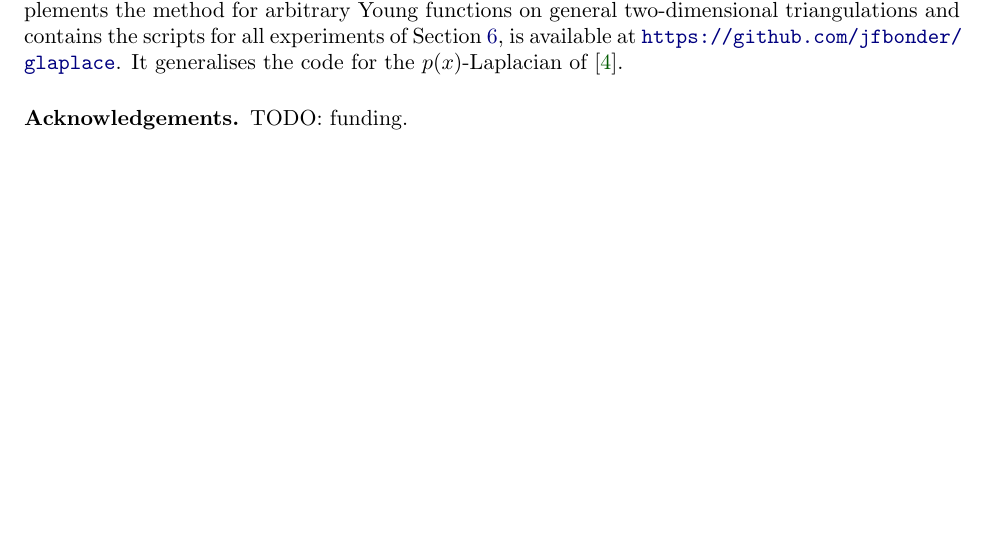
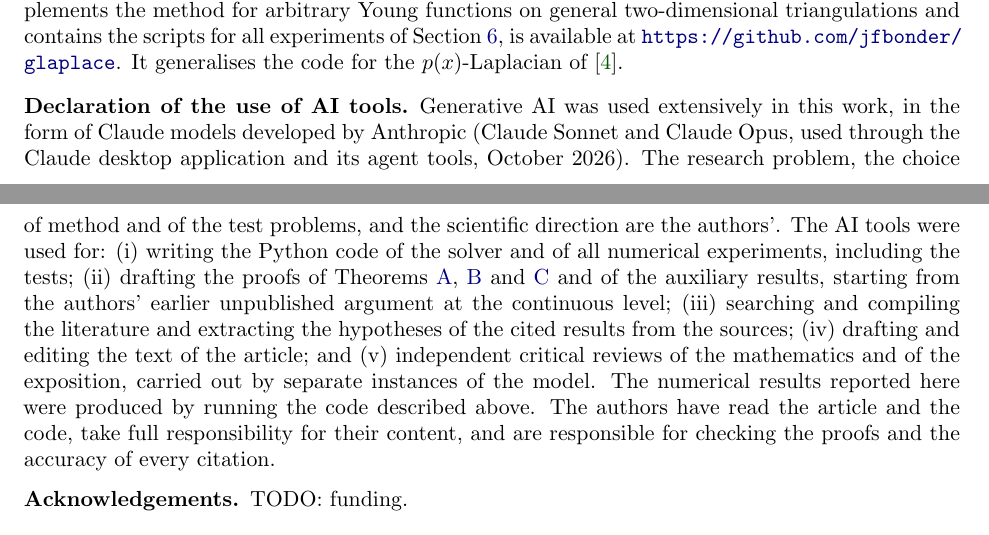
Before and after one commit to jfbonder/glaplace, a LaTeX paper (paper/main.tex): part of page 22 of 24 before the commit and two parts of pages 22 and 23 of 25 after it, the two joined at a grey line, cut so that both start at the same text, the shorter picture padded with empty space. Compiled offline with pdfLaTeX.

Commit message:
Paper: add AI-use declaration
Co-Authored-By: Claude Sonnet 5.5 <noreply@anthropic.com>
Claude-Session: https://claude.ai/code/session_01KDeE8mV5tgcW2vSCbzMd1p

```diff
--- a/paper/main.tex
+++ b/paper/main.tex
@@ -729,6 +729,9 @@ For $\rho=r$ and an arbitrary convex Young integrand, convergence at the continu
 \subsection*{Software availability}
 The Python package \texttt{glaplace} (NumPy/SciPy; MIT license), which implements the method for arbitrary Young functions on general two-dimensional triangulations and contains the scripts for all experiments of Section~\ref{sec:numerics}, is available at \url{https://github.com/jfbonder/glaplace}. It generalises the code for the $p(x)$-Laplacian of \cite{AragonFBRubio2023}.
 
+\subsection*{Declaration of the use of AI tools}
+Generative AI was used extensively in this work, in the form of Claude models developed by Anthropic (Claude Sonnet and Claude Opus, used through the Claude desktop application and its agent tools, October 2026). The research problem, the choice of method and of the test problems, and the scientific direction are the authors'. The AI tools were used for: (i) writing the Python code of the solver and of all numerical experiments, including the tests; (ii) drafting the proofs of Theorems~\ref{thm:A}, \ref{thm:B} and \ref{thm:C} and of the auxiliary results, starting from the authors' earlier unpublished argument at the continuous level; (iii) searching and compiling the literature and extracting the hypotheses of the cited results from the sources; (iv) drafting and editing the text of the article; and (v) independent critical reviews of the mathematics and of the exposition, carried out by separate instances of the model. The numerical results reported here were produced by running the code described above. The authors have read the article and the code, take full responsibility for their content, and are responsible for checking the proofs and the accuracy of every citation. % TODO (authors): confirm this last sentence once the proofs and the references have been checked, and adjust the wording to the requirements of the target journal.
+
 \subsection*{Acknowledgements}
 % TODO: funding information.
 TODO: funding.
```
Also changed, not shown: paper/main.pdf.
